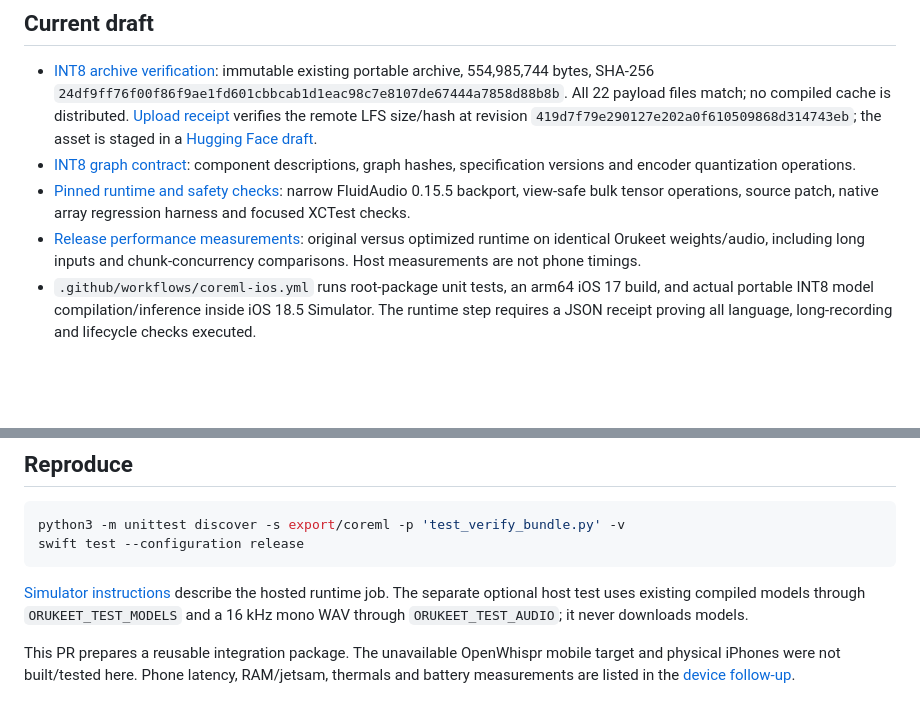
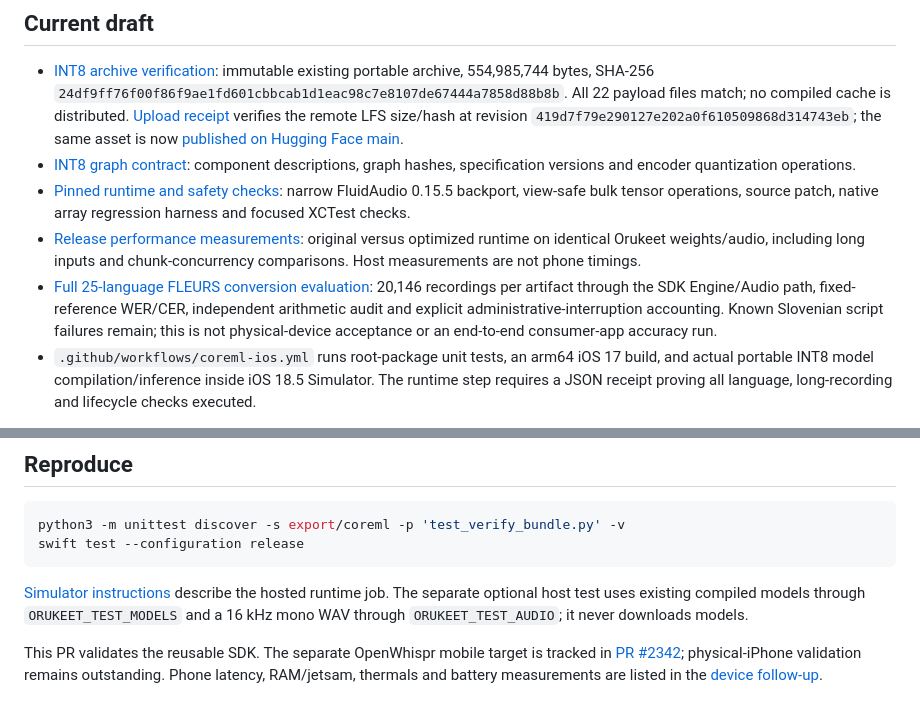
Before and after one commit to Oruk-AI/orukeet, a Markdown page: evidence/coreml-openwhispr-20260920/README.md, 2 parts joined by grey strips. Rendered like a GitHub page; blank space fills up the shorter version.

Commit message:
Document full Core ML qualification and public app integration

```diff
--- a/evidence/coreml-openwhispr-20260920/README.md
+++ b/evidence/coreml-openwhispr-20260920/README.md
@@ -12,8 +12,8 @@ root Swift package, install/verify/compile path and persistent warmed engine.
   `24df9ff76f00f86f9ae1fd601cbbcab1d1eac98c7e8107de67444a7858d88b8b`.
   All 22 payload files match; no compiled cache is distributed.
   [Upload receipt](int8-publication.json) verifies the remote LFS size/hash at
-  revision `419d7f79e290127e202a0f610509868d314743eb`; the asset is staged in a
-  [Hugging Face draft](https://huggingface.co/oruk/orukeet/discussions/2).
+  revision `419d7f79e290127e202a0f610509868d314743eb`; the same asset is now
+  [published on Hugging Face main](https://huggingface.co/oruk/orukeet/tree/main/coreml).
 - [INT8 graph contract](int8-model-contract.json): component descriptions,
   graph hashes, specification versions and encoder quantization operations.
 - [Pinned runtime and safety checks](../../export/coreml/runtime/README.md):
@@ -22,6 +22,11 @@ root Swift package, install/verify/compile path and persistent warmed engine.
 - [Release performance measurements](performance/README.md): original versus
   optimized runtime on identical Orukeet weights/audio, including long inputs
   and chunk-concurrency comparisons. Host measurements are not phone timings.
+- [Full 25-language FLEURS conversion evaluation](https://huggingface.co/oruk/orukeet/blob/b3421ca5ec4d3b0ad3c6d0bc58be4e2fbf5dc61f/coreml/QUALIFICATION-20260924.md):
+  20,146 recordings per artifact through the SDK Engine/Audio path, fixed-reference
+  WER/CER, independent arithmetic audit and explicit administrative-interruption
+  accounting. Known Slovenian script failures remain; this is not physical-device
+  acceptance or an end-to-end consumer-app accuracy run.
 - `.github/workflows/coreml-ios.yml` runs root-package unit tests, an arm64
   iOS 17 build, and actual portable INT8 model compilation/inference inside
   iOS 18.5 Simulator. The runtime step requires a JSON receipt proving all
@@ -61,7 +66,8 @@ describe the hosted runtime job. The separate optional host test uses existing
 compiled models through `ORUKEET_TEST_MODELS` and a 16 kHz mono WAV through
 `ORUKEET_TEST_AUDIO`; it never downloads models.
 
-This PR prepares a reusable integration package. The unavailable OpenWhispr
-mobile target and physical iPhones were not built/tested here. Phone latency,
+This PR validates the reusable SDK. The separate OpenWhispr mobile target is
+tracked in [PR #2342](https://github.com/OpenWhispr/openwhispr/pull/2342);
+physical-iPhone validation remains outstanding. Phone latency,
 RAM/jetsam, thermals and battery measurements are listed in the
 [device follow-up](../../integrations/openwhispr/ios/device-qualification.md).
```
Also changed, not shown: 1 other file.
